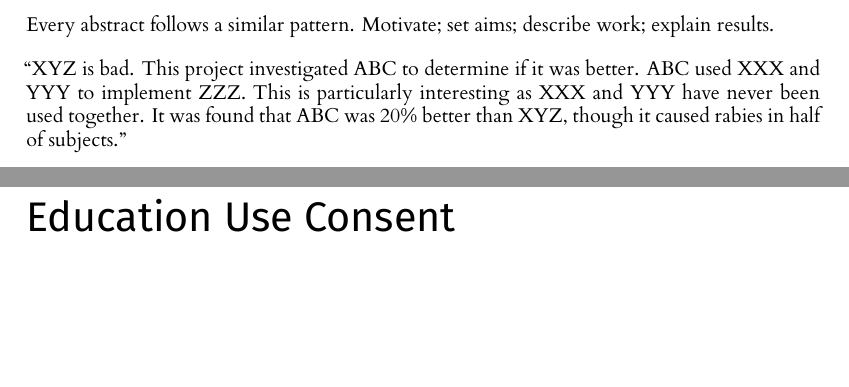
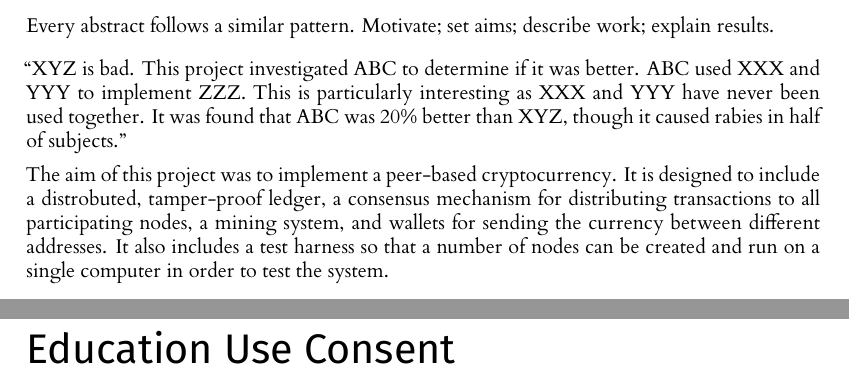
Before and after one commit to seanhorgan98/cryptocurrency, a LaTeX thesis (dissertation/l4proj.tex): two parts of pages 3 and 4 of 20 before the commit and two parts of pages 2 and 3 of 19 after it, joined at a grey line, cut so that both start at the same text, the shorter picture padded with empty space. Compiled offline with XeLaTeX.

Commit message:
Updated abstract

```diff
--- a/dissertation/l4proj.tex
+++ b/dissertation/l4proj.tex
@@ -26,6 +26,12 @@
     ABC used XXX and YYY to implement ZZZ. This is particularly interesting as XXX and YYY have
     never been used together. It was found that
     ABC was 20\% better than XYZ, though it caused rabies in half of subjects.''
+
+    The aim of this project was to implement a peer-based cryptocurrency. It is designed to include
+    a distrobuted, tamper-proof ledger, a consensus mechanism for distributing transactions to
+    all participating nodes, a mining system, and wallets for sending the currency between different
+    addresses. It also includes a test harness so that a number of nodes can be created and run on a
+    single computer in order to test the system.
 \end{abstract}
 
 %==============================================================================
```
Also changed, not shown: dissertation/l4proj.tex (6 more changed lines).
